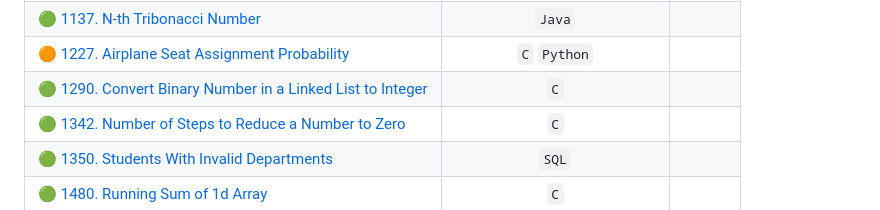
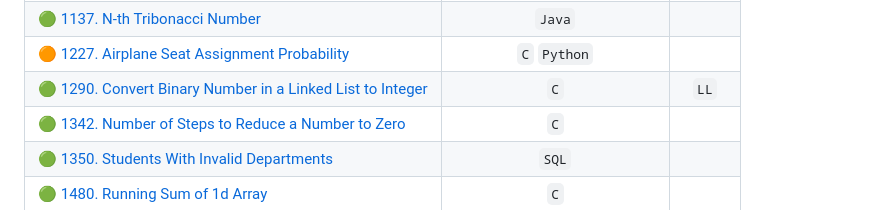
Before and after one commit to ninn-kou/Lux, a Markdown page: README.md, the part around the change. Drawn GitHub-style.

```diff
--- a/README.md
+++ b/README.md
@@ -53,7 +53,7 @@ LL : Linked list
 | [🟢 1119. Remove Vowels from a String](https://github.com/flying-yogurt/Lux/blob/master/LeetCode/1119.%20Remove%20Vowels%20from%20a%20String/1119.%20Remove%20Vowels%20from%20a%20String.md) | `C` |  |
 | [🟢 1137. N-th Tribonacci Number](https://github.com/flying-yogurt/Lux/blob/master/LeetCode/1137.%20N-th%20Tribonacci%20Number/1137.%20N-th%20Tribonacci%20Number.md) | `Java` |  |
 | [🟠 1227. Airplane Seat Assignment Probability](https://github.com/flying-yogurt/Lux/blob/master/LeetCode/1227.%20Airplane%20Seat%20Assignment%20Probability/1227.%20Airplane%20Seat%20Assignment%20Probability.md) | `C` `Python` |  |
-| [🟢 1290. Convert Binary Number in a Linked List to Integer](https://github.com/flying-yogurt/Lux/blob/master/LeetCode/1290.%20Convert%20Binary%20Number%20in%20a%20Linked%20List%20to%20Integer/1290.%20Convert%20Binary%20Number%20in%20a%20Linked%20List%20to%20Integer.md) | `C` |  |
+| [🟢 1290. Convert Binary Number in a Linked List to Integer](https://github.com/flying-yogurt/Lux/blob/master/LeetCode/1290.%20Convert%20Binary%20Number%20in%20a%20Linked%20List%20to%20Integer/1290.%20Convert%20Binary%20Number%20in%20a%20Linked%20List%20to%20Integer.md) | `C` | `LL` |
 | [🟢 1342. Number of Steps to Reduce a Number to Zero](https://github.com/flying-yogurt/Lux/blob/master/LeetCode/1342.%20Number%20of%20Steps%20to%20Reduce%20a%20Number%20to%20Zero/1342.%20Number%20of%20Steps%20to%20Reduce%20a%20Number%20to%20Zero.md) | `C` |  |
 | [🟢 1350. Students With Invalid Departments](https://github.com/flying-yogurt/Lux/blob/master/LeetCode/1350.%20Students%20With%20Invalid%20Departments/1350.%20Students%20With%20Invalid%20Departments.md) | `SQL` |  |
 | [🟢 1480. Running Sum of 1d Array](https://github.com/flying-yogurt/Lux/blob/master/LeetCode/1480.%20Running%20Sum%20of%201d%20Array/1480.%20Running%20Sum%20of%201d%20Array.md) | `C` |  |
```
